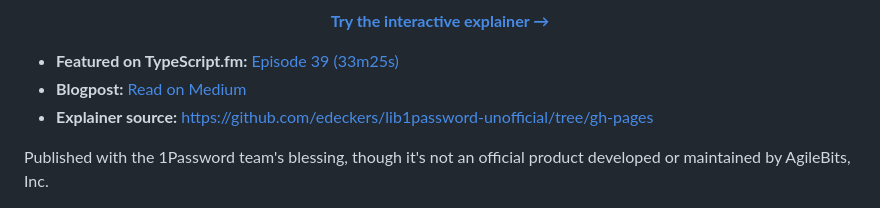
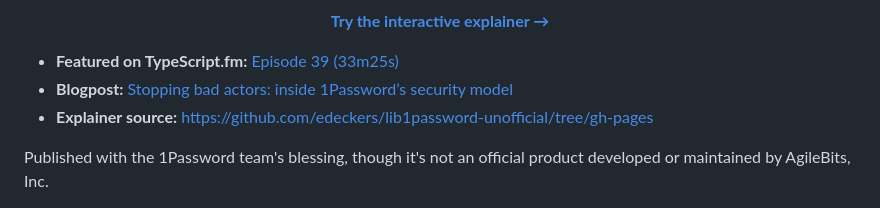
Before and after one commit to edeckers/lib1password-unofficial, a Markdown page: README.md, the part around the change. GitHub-like rendering.

Commit message:
docs: use the blog post's title as its link text

```diff
--- a/README.md
+++ b/README.md
@@ -20,7 +20,7 @@ It follows [1Password's white paper](https://1passwordstatic.com/files/security/
 <p align="center"><b><a href="https://passwords.lgtm.it">Try the interactive explainer →</a></b></p>
 
 - **Featured on TypeScript.fm:** [Episode 39 (33m25s)](https://typescript.fm/39#t=33m25s)
-- **Blogpost:** [Read on Medium](https://medium.com/@edeckers/stopping-bad-actors-inside-1passwords-security-model-8c65c6acb9ff)
+- **Blogpost:** [Stopping bad actors: inside 1Password’s security model](https://medium.com/@edeckers/stopping-bad-actors-inside-1passwords-security-model-8c65c6acb9ff)
 - **Explainer source:** https://github.com/edeckers/lib1password-unofficial/tree/gh-pages
 
 Published with the 1Password team's blessing, though it's not an official product developed or maintained by AgileBits, Inc.
```
